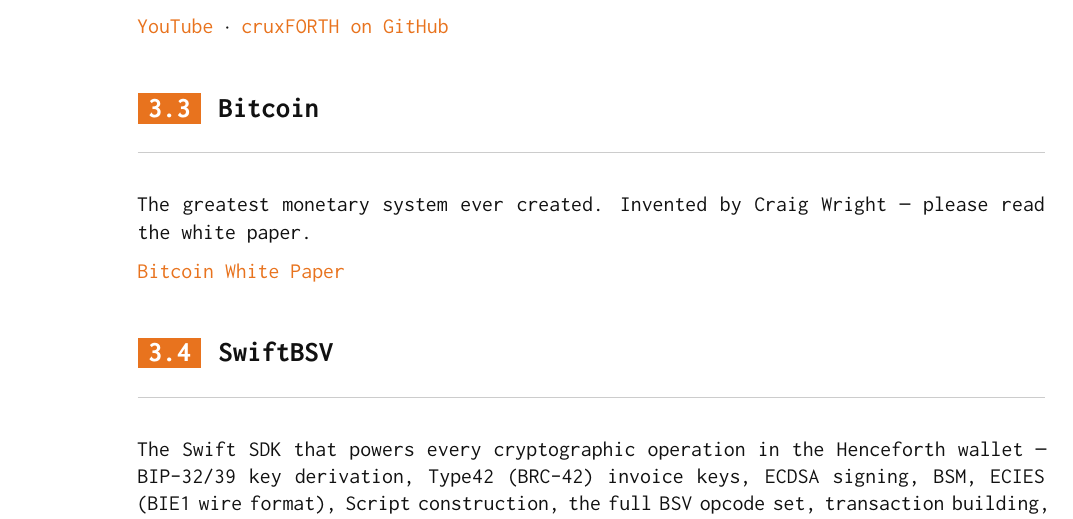
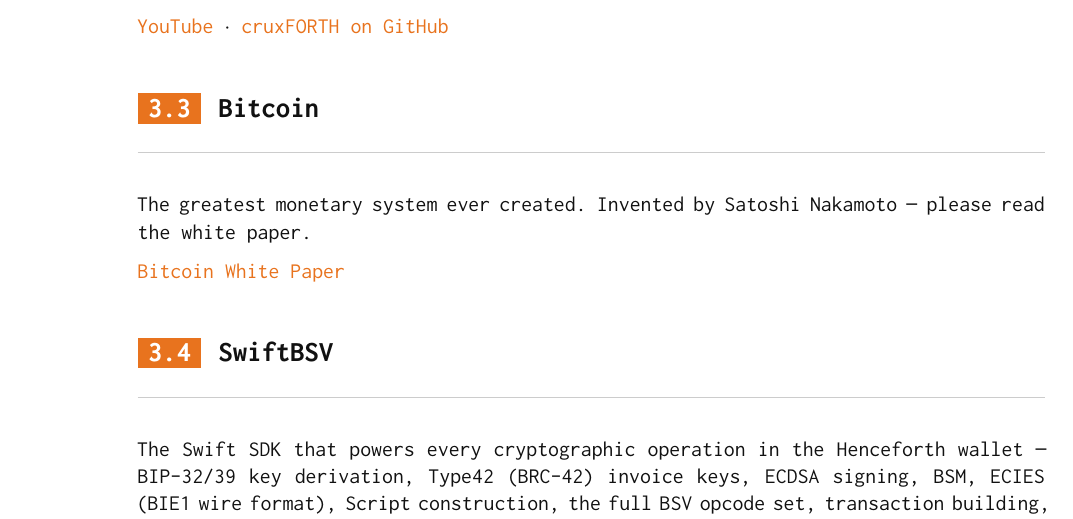
Before and after one commit to henryhudson/HenceforthDocumentation, a LaTeX book (hforth.tex): part of page 8 of 54, cut so that both start at the same text. Compiled offline with pdfLaTeX.

Commit message:
hforth: restore Satoshi Nakamoto byline for the white paper
The Bitcoin white paper is canonically bylined Satoshi Nakamoto.
Restoring that attribution for the invention claim while leaving
the multi-transactions Substack citation (Craig Wright) untouched —
two different documents, two different bylines, the reader connects
the dots if they want to.

```diff
--- a/hforth.tex
+++ b/hforth.tex
@@ -335,7 +335,7 @@
 
 \section{Bitcoin}
 
-The greatest monetary system ever created. Invented by Craig Wright --- please read the white paper.
+The greatest monetary system ever created. Invented by Satoshi Nakamoto --- please read the white paper.
 
 \href{https://craigwright.net/bitcoin-white-paper.pdf}{Bitcoin White Paper}
 
```
Also changed, not shown: hforth.pdf.
